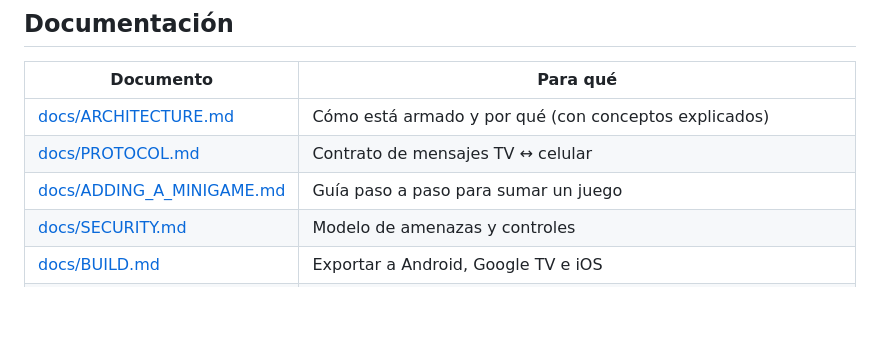
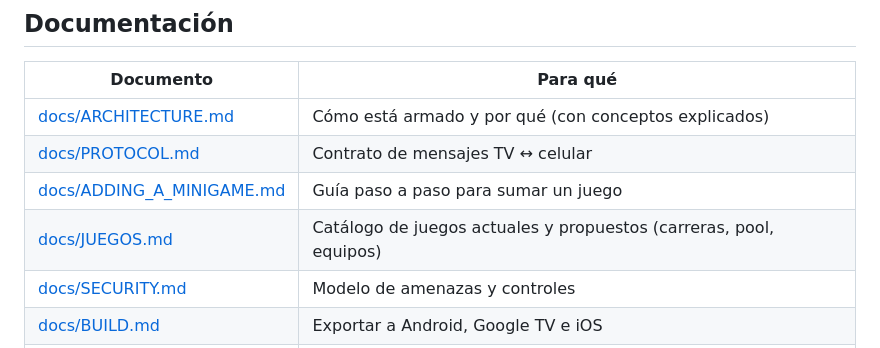
Before and after one commit to vepamusic11/PARTY-GAMES, a Markdown page: README.md, the part around the change. Drawn GitHub-style; blank space fills up the shorter version.

```diff
--- a/README.md
+++ b/README.md
@@ -69,6 +69,7 @@ godot --headless --path . -s res://tests/run_tests.gd    # 0 = todo OK
 | [docs/ARCHITECTURE.md](docs/ARCHITECTURE.md) | Cómo está armado y por qué (con conceptos explicados) |
 | [docs/PROTOCOL.md](docs/PROTOCOL.md) | Contrato de mensajes TV ↔ celular |
 | [docs/ADDING_A_MINIGAME.md](docs/ADDING_A_MINIGAME.md) | Guía paso a paso para sumar un juego |
+| [docs/JUEGOS.md](docs/JUEGOS.md) | Catálogo de juegos actuales y propuestos (carreras, pool, equipos) |
 | [docs/SECURITY.md](docs/SECURITY.md) | Modelo de amenazas y controles |
 | [docs/BUILD.md](docs/BUILD.md) | Exportar a Android, Google TV e iOS |
 | [docs/PERFORMANCE.md](docs/PERFORMANCE.md) | Benchmark, presupuestos de rendimiento y optimizaciones |
```
Also changed, not shown: docs/JUEGOS.md (added, +77 -0 lines), docs/PLAN.md (+1 -1 lines).
